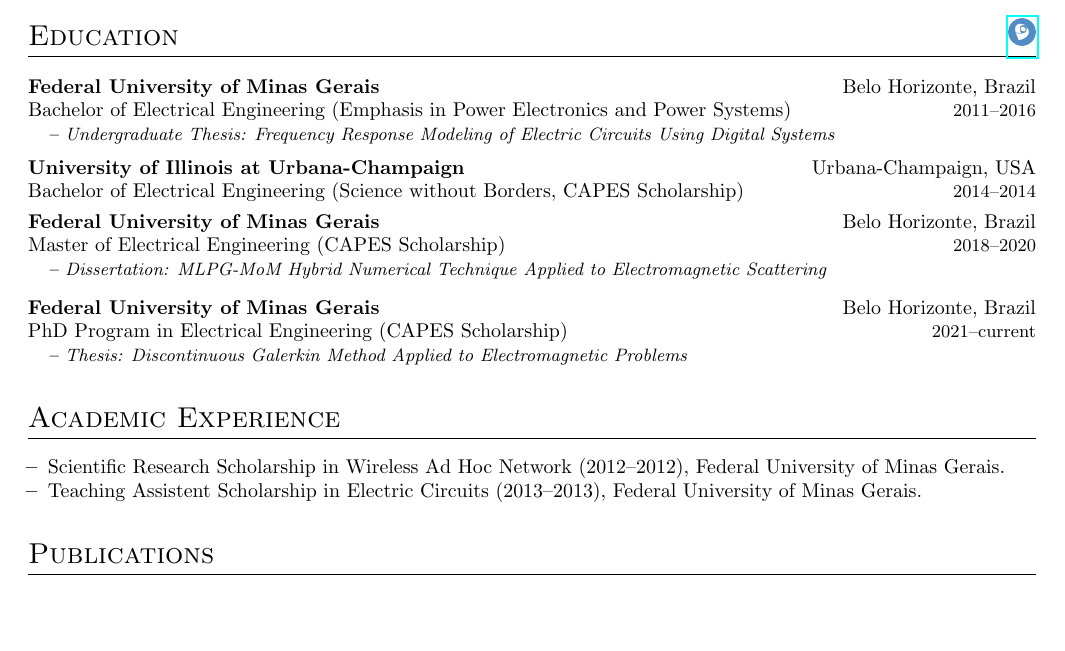
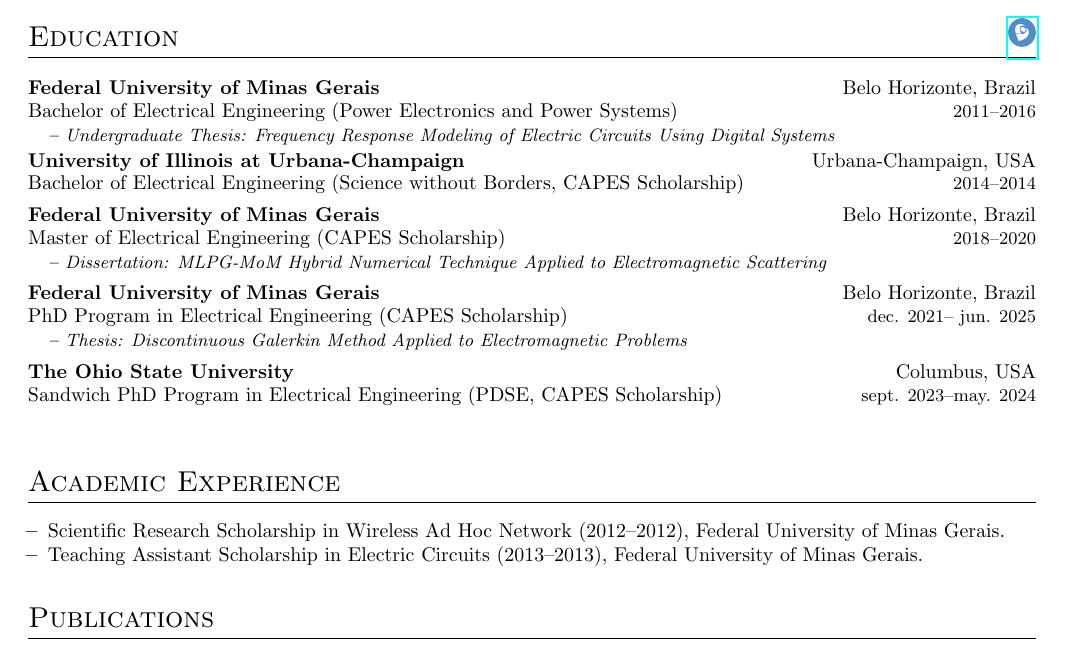
Before and after one commit to tiagovla/cv, a LaTeX CV (resume.tex, which reads cv.cls): part of the page before the commit and part of page 1 of 2 after it, cut so that both start at the same text, the shorter picture padded with empty space. Compiled offline with pdfLaTeX.

Commit message:
refactor: education and objective section

```diff
--- a/cv.cls
+++ b/cv.cls
@@ -4,6 +4,10 @@
 \LoadClass{article}
 
 \RequirePackage[usenames,dvipsnames]{color}
+
+\RequirePackage{enumitem}
+\RequirePackage{ifthen}
+\RequirePackage{xparse}
 
 \RequirePackage{titlesec}
 \titleformat{\section}
--- a/resume.tex
+++ b/resume.tex
@@ -15,43 +24,50 @@
-\vspace{-5pt}
-%
-\educationsection{https://lattes.cnpq.br/9062605056335996}
+\end{Objective}
 
-\educationsubsection{Federal University of Minas Gerais}{Belo Horizonte, Brazil}
-{Bachelor of Electrical Engineering (Emphasis in Power Electronics
-and Power Systems)}
+\begin{Education}[https://lattes.cnpq.br/9062605056335996]
+    \educationsubsection
+    {Federal University of Minas Gerais}
+    {Belo Horizonte, Brazil}
+    {Bachelor of Electrical Engineering (Power Electronics and Power Systems)}
     {2011--2016}
     {Undergraduate Thesis}
     {Frequency Response Modeling of Electric Circuits Using Digital Systems}
-\\
-\edsubsectionshort{University of Illinois at Urbana-Champaign}
+    \educationsubsection
+    {University of Illinois at Urbana-Champaign}
     {Urbana-Champaign, USA}
-{Bachelor of Electrical Engineering (Science without Borders, CAPES
-Scholarship)}
+    {Bachelor of Electrical Engineering (Science without Borders,
+    CAPES Scholarship)}
     {2014--2014}
-\\
-\educationsubsection{Federal University of Minas Gerais}
-{Belo Horizonte, Brazil}{Master of Electrical Engineering (CAPES Scholarship)}
+    {}
+    {}
+    \educationsubsection
+    {Federal University of Minas Gerais}
+    {Belo Horizonte, Brazil}
+    {Master of Electrical Engineering (CAPES Scholarship)}
     {2018--2020}
     {Dissertation}
-{MLPG-MoM Hybrid Numerical Technique Applied to Electromagnetic
-Scattering}\vspace{0.1cm}
-\\
-\educationsubsection{Federal University of Minas Gerais}{Belo Horizonte,
-Brazil}{PhD Program in Electrical Engineering (CAPES
-Scholarship)}
-{2021--current}
+    {MLPG-MoM Hybrid Numerical Technique Applied to Electromagnetic Scattering}
+    \educationsubsection
+    {Federal University of Minas Gerais}
+    {Belo Horizonte, Brazil}
+    {PhD Program in Electrical Engineering (CAPES Scholarship)}
+    {dec. 2021-- jun. 2025}
     {Thesis}
-{Discontinuous Galerkin Method Applied to
-Electromagnetic Problems}\vspace{0.1cm}
-\vspace{-10pt}
+    {Discontinuous Galerkin Method Applied to Electromagnetic Problems}
+    \educationsubsection
+    {The Ohio State University}
+    {Columbus, USA}
+    {Sandwich PhD Program in Electrical Engineering (PDSE, CAPES Scholarship)}
+    {sept. 2023--may. 2024}
+    {}
+    {}
+\end{Education}
 
-\section{Academic Experience}
-\begin{itemize}[leftmargin=10pt, noitemsep]
-    \item[\textbf{--}] Scientific Research Scholarship in Wireless Ad
-        Hoc Network (2012--2012), Federal University of Minas Gerais.
-    \item[\textbf{--}] Teaching Assistent Scholarship in Electric
-        Circuits (2013--2013), Federal University of Minas Gerais.
-\end{itemize}
+\begin{AcademicExperience}
+    \academicitem{Scientific Research Scholarship in Wireless Ad Hoc
+    Network}{2012}{2012}{Federal University of Minas Gerais}
+    \academicitem{Teaching Assistant Scholarship in Electric
+    Circuits}{2013}{2013}{Federal University of Minas Gerais}
+\end{AcademicExperience}
 
 \section{Publications}
 \begin{itemize}[leftmargin=10pt]
```
Also changed, not shown: cv.cls (39 more changed lines), resume.tex (19 more changed lines). Lines whose indentation alone changed are shown as unchanged.
